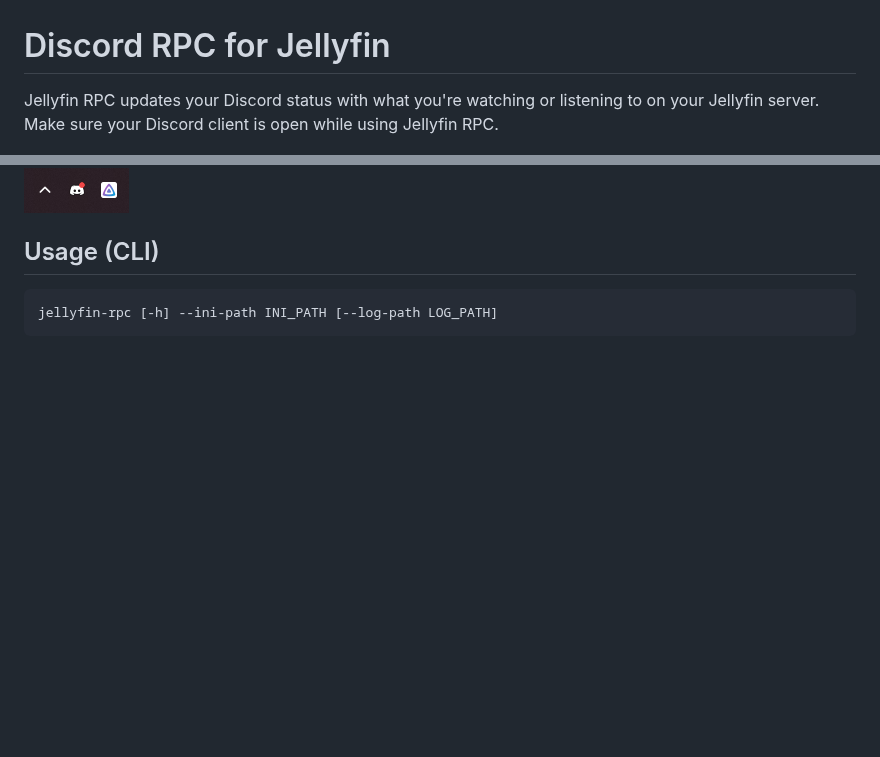
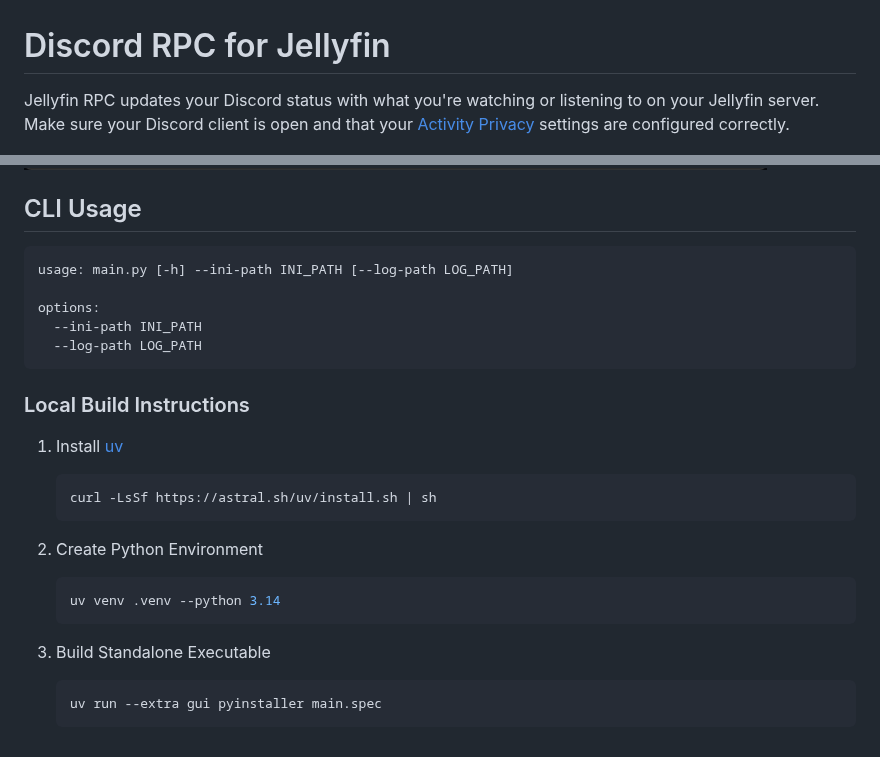
Before and after one commit to kennethsible/jellyfin-rpc, a Markdown page: README.md, 2 parts joined by grey strips. Drawn GitHub-style; pictures changed too: images/jellyfin_rpc_gui.png, images/jellyfin_rpc_ico.png (deleted); blank space fills up the shorter version.

````diff
--- a/README.md
+++ b/README.md
@@ -1,6 +1,6 @@
 # Discord RPC for Jellyfin
 
-Jellyfin RPC updates your Discord status with what you're watching or listening to on your Jellyfin server. Make sure your Discord client is open while using Jellyfin RPC.
+Jellyfin RPC updates your Discord status with what you're watching or listening to on your Jellyfin server. Make sure your Discord client is open and that your [Activity Privacy](https://support.discord.com/hc/hi-in/articles/7931156448919-Activity-Status-Recent-Activity) settings are configured correctly.
 
 ![jellyfin_rpc_series](images/jellyfin_rpc_series.png)
 ![jellyfin_rpc_movie](images/jellyfin_rpc_music.png)
@@ -47,10 +41,32 @@ To fetch posters and album covers, your media must be properly tagged with the a
 
 ![jellyfin_rpc_gui](images/jellyfin_rpc_gui.png)
 
-![jellyfin_rpc_ico](images/jellyfin_rpc_ico.png)
-
-## Usage (CLI)
+## CLI Usage
 
 ```bash
-jellyfin-rpc [-h] --ini-path INI_PATH [--log-path LOG_PATH]
+usage: main.py [-h] --ini-path INI_PATH [--log-path LOG_PATH]
+
+options:
+  --ini-path INI_PATH
+  --log-path LOG_PATH
 ```
+
+### Local Build Instructions
+
+1. Install [uv](https://docs.astral.sh/uv/getting-started/installation/)
+
+    ```bash
+    curl -LsSf https://astral.sh/uv/install.sh | sh
+    ```
+
+2. Create Python Environment
+
+    ```bash
+    uv venv .venv --python 3.14
+    ```
+
+3. Build Standalone Executable
+
+    ```bash
+    uv run --extra gui pyinstaller main.spec
+    ```
````
Also changed, not shown: other parts of README.md (+18 -24 lines), 3 other files.
